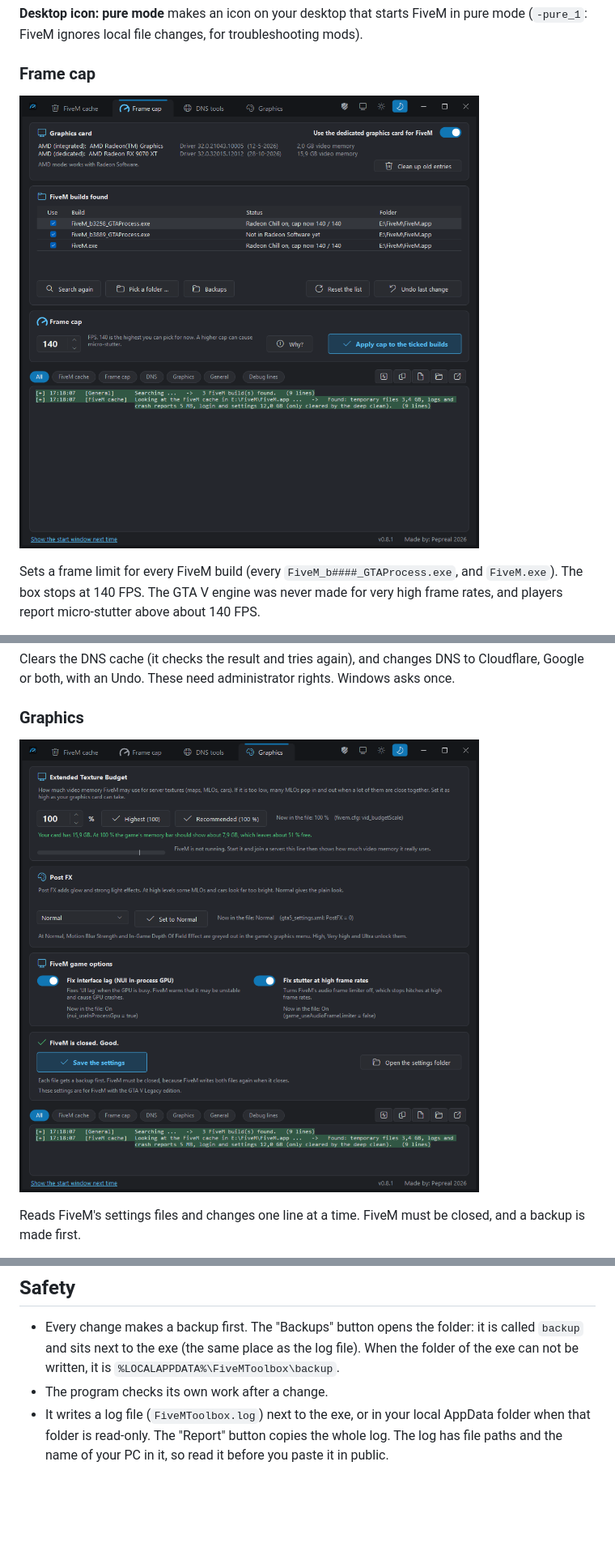
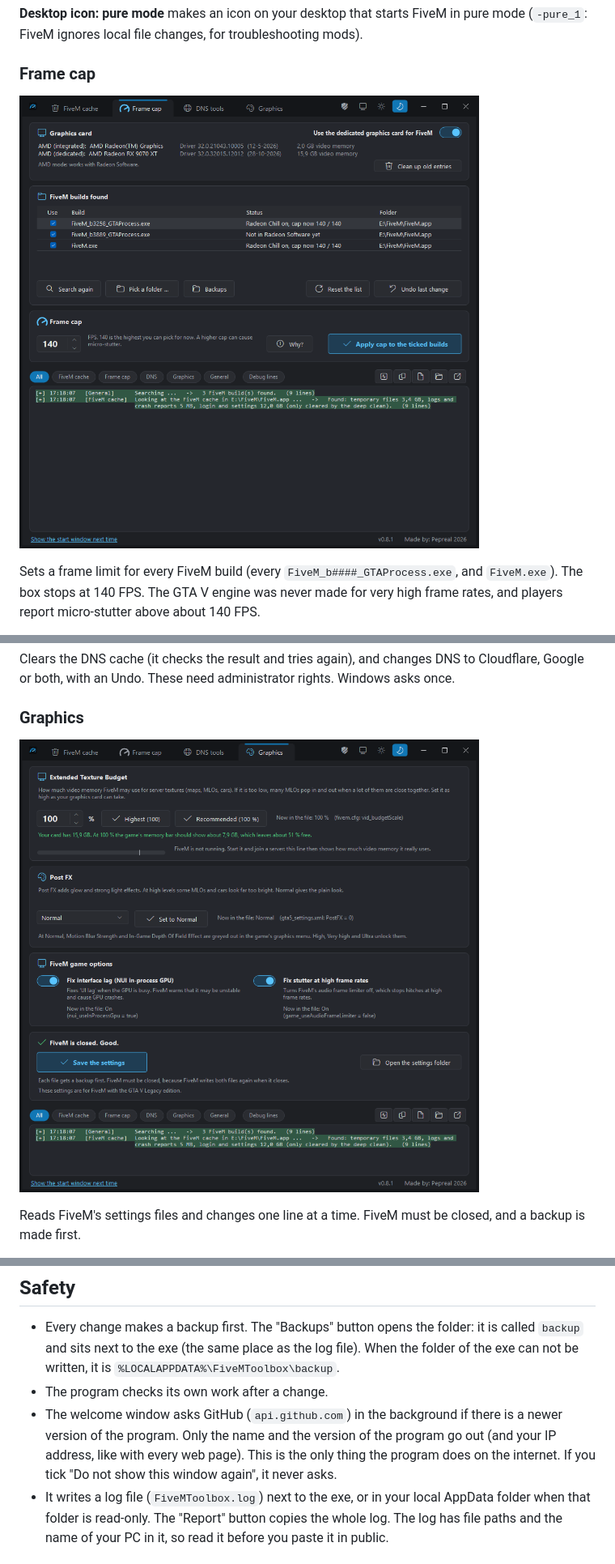
Before and after one commit to Pepreal/FiveM-Toolbox, a Markdown page: README.md, 3 parts joined by grey strips. Shown at 81% size. GitHub-like rendering; pictures changed too: docs/frame-cap.png, docs/graphics.png; blank space fills up the shorter version.

```diff
--- a/README.md
+++ b/README.md
@@ -76,6 +76,7 @@ Developed and tested on Windows 11 with an AMD Radeon RX 9070 XT, an NVIDIA RTX
 
 - Every change makes a backup first. The "Backups" button opens the folder: it is called `backup` and sits next to the exe (the same place as the log file). When the folder of the exe can not be written, it is `%LOCALAPPDATA%\FiveMToolbox\backup`.
 - The program checks its own work after a change.
+- The welcome window asks GitHub (`api.github.com`) in the background if there is a newer version of the program. Only the name and the version of the program go out (and your IP address, like with every web page). This is the only thing the program does on the internet. If you tick "Do not show this window again", it never asks.
 - It writes a log file (`FiveMToolbox.log`) next to the exe, or in your local AppData folder when that folder is read-only. The "Report" button copies the whole log. The log has file paths and the name of your PC in it, so read it before you paste it in public.
 
 ## Build from source
```
Also changed, not shown: CHANGELOG.md (+6 -0 lines), 1 other file.
